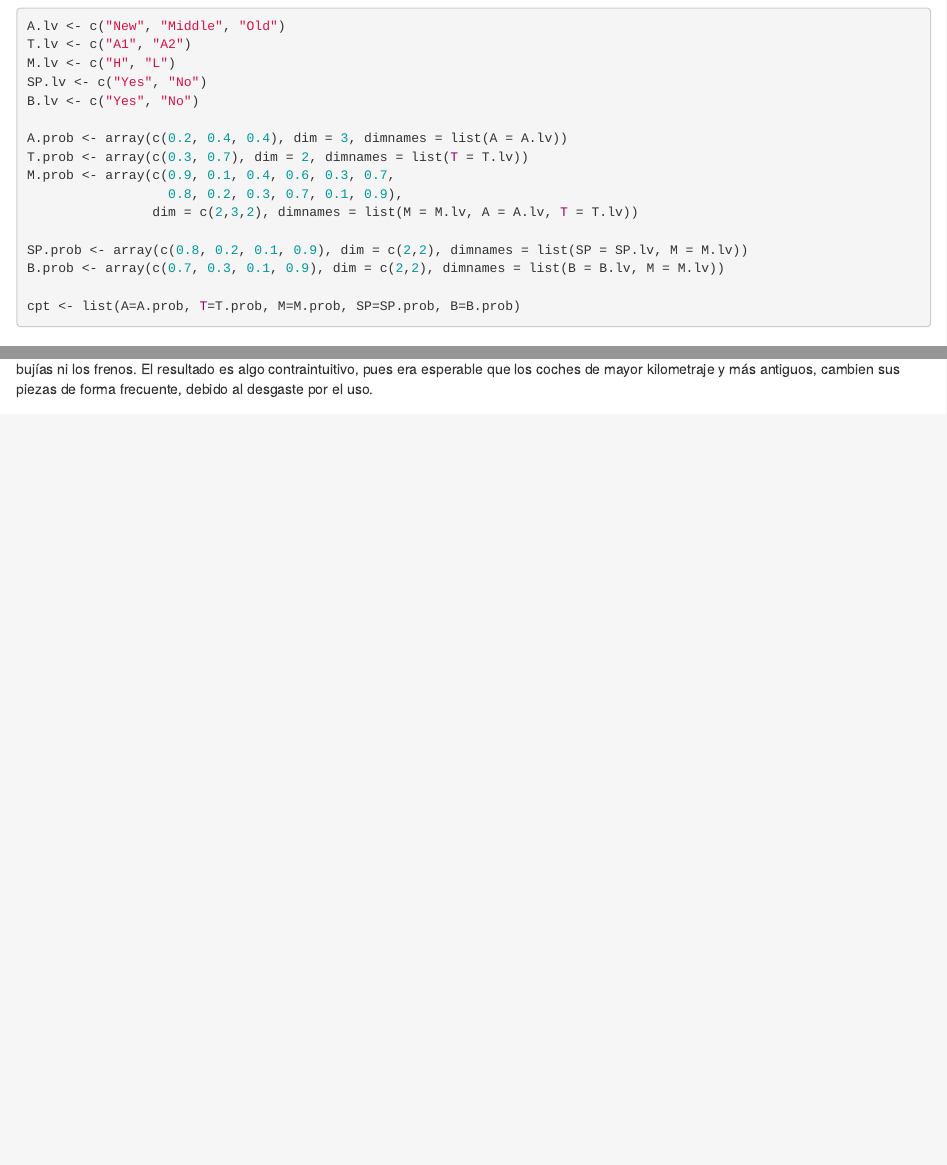
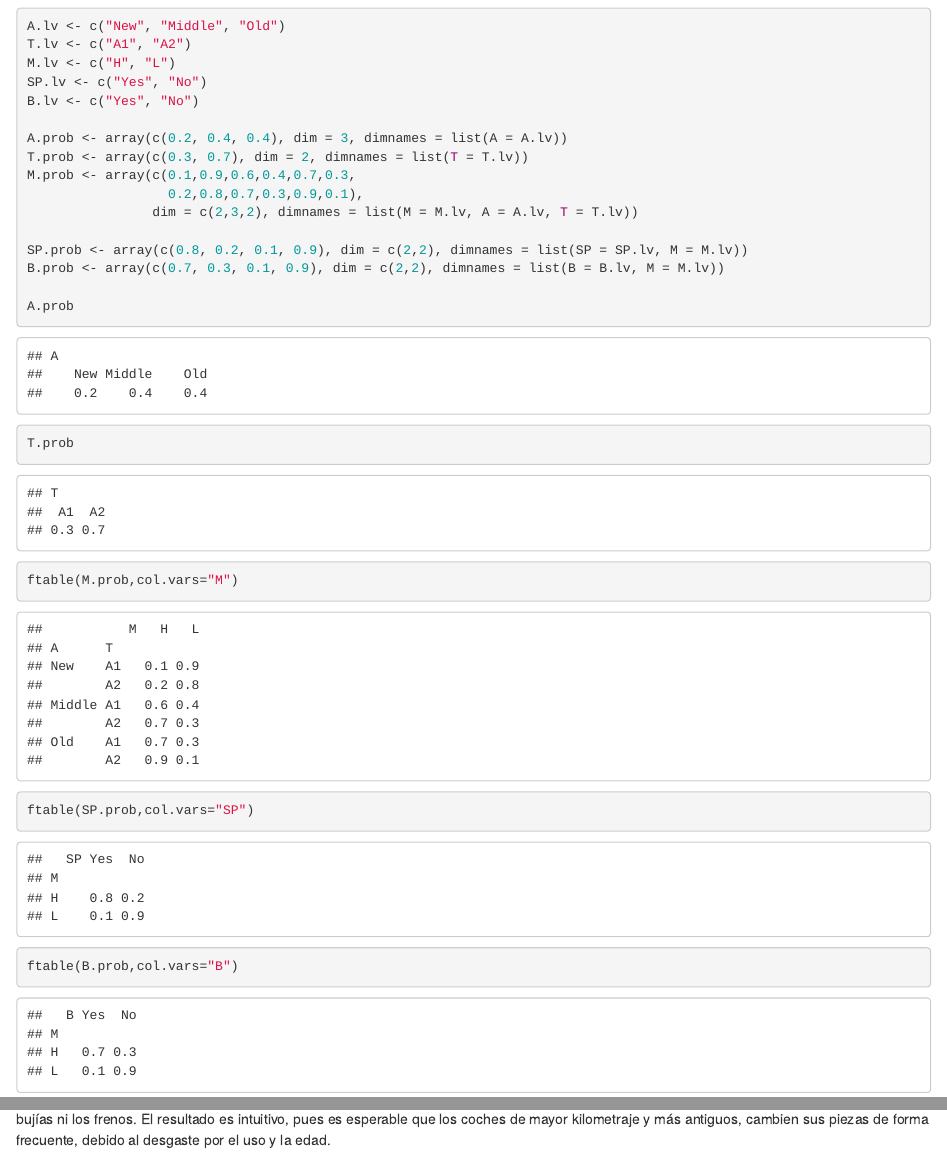
Before and after one commit to JuanAlcarazAED/Entregable-Miner-a-de-Reglas, an R Markdown document (Grafos/Proyecto_BN_Garage.Rmd): the page in a window 1100 px wide, from 1710 px down, and a second part further down, joined at a grey line. Rendered offline with R 4.5, knitr and Pandoc, with nearby package versions; some code elsewhere in the file could not run offline.

Commit message:
Correcciones apartados y resuelto apartado 2

````diff
--- a/Grafos/Proyecto_BN_Garage.Rmd
+++ b/Grafos/Proyecto_BN_Garage.Rmd
@@ -53,12 +53,18 @@ B.lv <- c("Yes", "No")
 
 A.prob <- array(c(0.2, 0.4, 0.4), dim = 3, dimnames = list(A = A.lv))
 T.prob <- array(c(0.3, 0.7), dim = 2, dimnames = list(T = T.lv))
-M.prob <- array(c(0.9, 0.1, 0.4, 0.6, 0.3, 0.7,
-                  0.8, 0.2, 0.3, 0.7, 0.1, 0.9),
+M.prob <- array(c(0.1,0.9,0.6,0.4,0.7,0.3,
+                  0.2,0.8,0.7,0.3,0.9,0.1),
                 dim = c(2,3,2), dimnames = list(M = M.lv, A = A.lv, T = T.lv))
 
 SP.prob <- array(c(0.8, 0.2, 0.1, 0.9), dim = c(2,2), dimnames = list(SP = SP.lv, M = M.lv))
 B.prob <- array(c(0.7, 0.3, 0.1, 0.9), dim = c(2,2), dimnames = list(B = B.lv, M = M.lv))
+
+A.prob
+T.prob
+ftable(M.prob,col.vars="M")
+ftable(SP.prob,col.vars="SP")
+ftable(B.prob,col.vars="B")
 
 cpt <- list(A=A.prob, T=T.prob, M=M.prob, SP=SP.prob, B=B.prob)
 ```
@@ -133,6 +142,6 @@ which(q6 == max(q6), arr.ind = TRUE)
 ```
 
-**Respuesta:** los más común es un coche viejo (`A = 3`, que significa `"Old"`), modelo A2, con kilometraje alto, al cual no hay que cambiarle ni las bujías ni los frenos. El resultado es algo contraintuitivo, pues era esperable que los coches de mayor kilometraje y más antiguos, cambien sus piezas de forma frecuente, debido al desgaste por el uso.
+**Respuesta:** los más común es un coche viejo (`A = 3`, que significa `"Old"`), modelo A2, con kilometraje alto, al cual hay que cambiarle ni las bujías ni los frenos. El resultado es intuitivo, pues es esperable que los coches de mayor kilometraje y más antiguos, cambien sus piezas de forma frecuente, debido al desgaste por el uso y la edad.
 
 ## Razonamiento con Evidencias
 
````
Also changed, not shown: Grafos/Proyecto_BN_Garage.Rmd (11 more changed lines).
